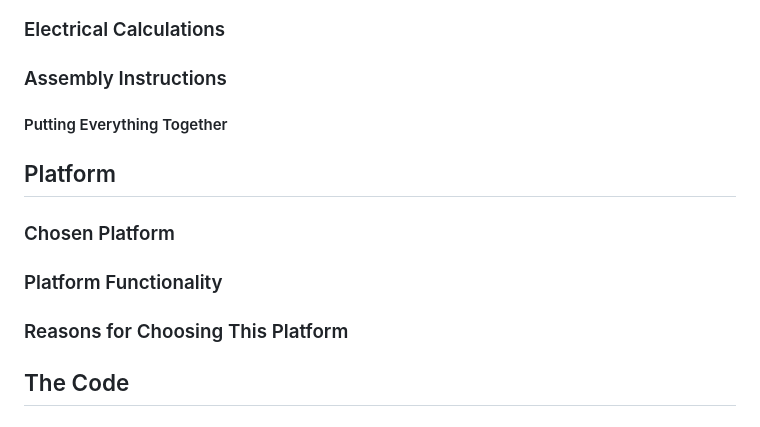
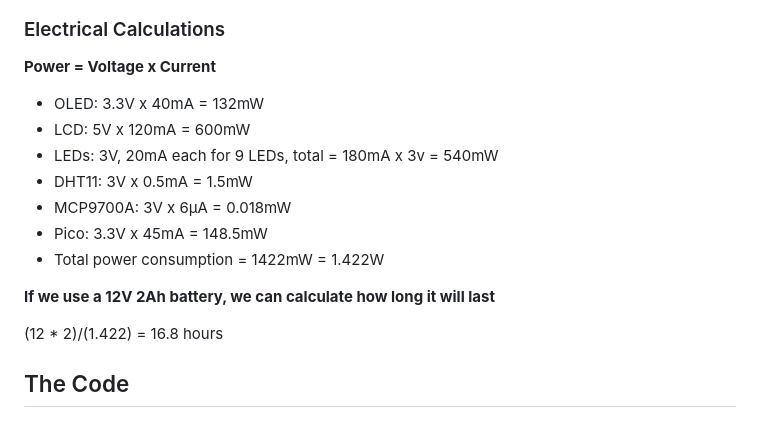
Before and after one commit to frankuman/SWEATER-IoT, a Markdown page: README.md, the part around the change. GitHub-like rendering.

```diff
--- a/README.md
+++ b/README.md
@@ -228,20 +228,19 @@ git clone https://github.com/frankuman/SWEATER-IoT/sweater
 ![Circuit Diagram](sketch.png)
 
 ### Electrical Calculations
+**Power = Voltage x Current**
 
+- OLED: 3.3V x 40mA = 132mW
+- LCD: 5V x 120mA = 600mW
+- LEDs: 3V, 20mA each for 9 LEDs, total = 180mA x 3v = 540mW
+- DHT11: 3V x 0.5mA = 1.5mW
+- MCP9700A: 3V x 6µA = 0.018mW
+- Pico: 3.3V x 45mA = 148.5mW
+- Total power consumption = 1422mW = 1.422W
 
-### Assembly Instructions
+**If we use a 12V 2Ah battery, we can calculate how long it will last**
 
-#### Putting Everything Together
-
-## Platform
-### Chosen Platform
-
-
-### Platform Functionality
-
-
-### Reasons for Choosing This Platform
+(12 * 2)/(1.422) = 16.8 hours
 
 
 ## The Code
```
